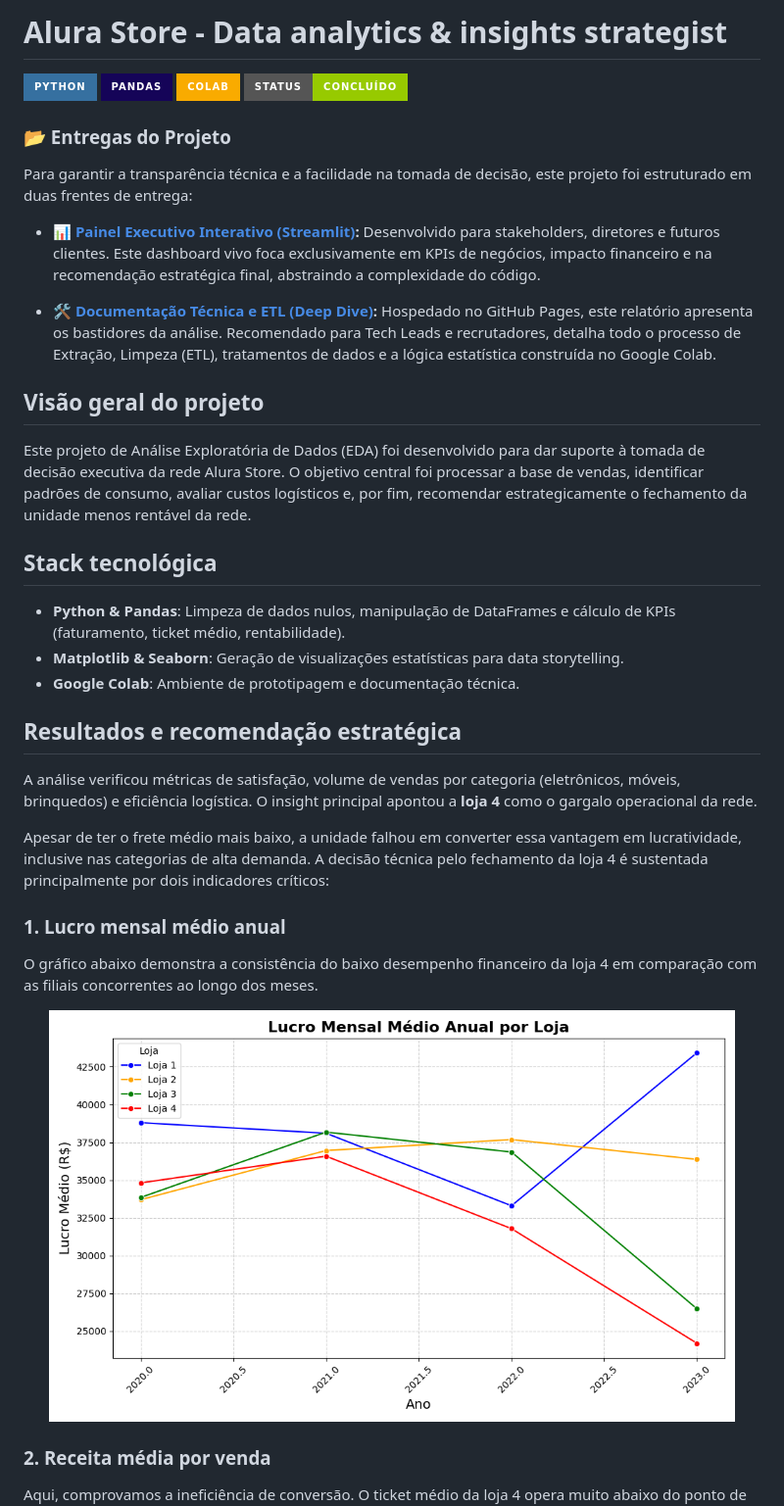
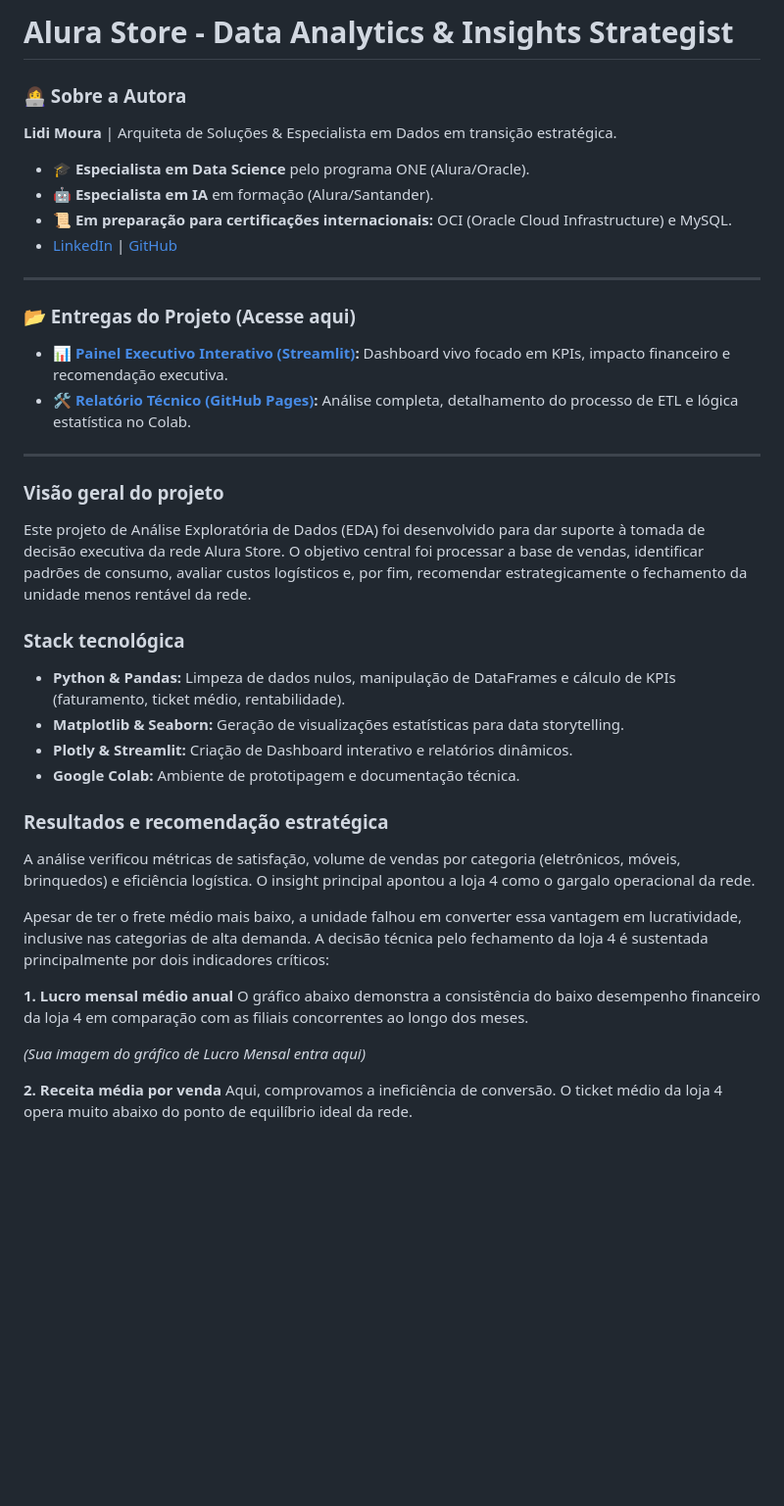
Before and after one commit to lidimoura/challenge1-data-science-Alura-Store, a Markdown page: README.md, the part around one of its changes. Shown at 98% size. GitHub-like rendering; badges without logos; blank space fills up the shorter version.

Commit message:
Revise README for improved clarity and structure
Updated README to enhance clarity and structure, including author details and project deliverables.

```diff
--- a/README.md
+++ b/README.md
@@ -1,38 +1,39 @@
-# Alura Store - Data analytics & insights strategist
+# Alura Store - Data Analytics & Insights Strategist
 
-![Python](https://img.shields.io/badge/python-3670A0?style=for-the-badge&logo=python&logoColor=ffdd54)
-![Pandas](https://img.shields.io/badge/pandas-%23150458.svg?style=for-the-badge&logo=pandas&logoColor=white)
-![Google Colab](https://img.shields.io/badge/Colab-F9AB00?style=for-the-badge&logo=googlecolab&logoColor=white)
-![Status](https://img.shields.io/badge/status-conclu%C3%8Ddo-green?style=for-the-badge)
+### 👩‍💻 Sobre a Autora
+**Lidi Moura** | Arquiteta de Soluções & Especialista em Dados em transição estratégica.
+* 🎓 **Especialista em Data Science** pelo programa ONE (Alura/Oracle).
+* 🤖 **Especialista em IA** em formação (Alura/Santander).
+* 📜 **Em preparação para certificações internacionais:** OCI (Oracle Cloud Infrastructure) e MySQL.
+* [LinkedIn](https://linkedin.com/in/lidimoura) | [GitHub](https://github.com/lidimoura)
 
-### 📂 Entregas do Projeto
+---
 
-Para garantir a transparência técnica e a facilidade na tomada de decisão, este projeto foi estruturado em duas frentes de entrega:
+### 📂 Entregas do Projeto (Acesse aqui)
+* 📊 **[Painel Executivo Interativo (Streamlit)](COLOQUE_SEU_LINK_DO_STREAMLIT_AQUI):** Dashboard vivo focado em KPIs, impacto financeiro e recomendação executiva.
+* 🛠️ **[Relatório Técnico (GitHub Pages)](https://lidimoura.github.io/challenge1-data-science-Alura-Store/):** Análise completa, detalhamento do processo de ETL e lógica estatística no Colab.
 
-* 📊 **[Painel Executivo Interativo (Streamlit)](https://alura-store-insights.streamlit.app/):** Desenvolvido para stakeholders, diretores e futuros clientes. Este dashboard vivo foca exclusivamente em KPIs de negócios, impacto financeiro e na recomendação estratégica final, abstraindo a complexidade do código.
+---
 
-* 🛠️ **[Documentação Técnica e ETL (Deep Dive)](https://lidimoura.github.io/challenge1-data-science-Alura-Store/):** Hospedado no GitHub Pages, este relatório apresenta os bastidores da análise. Recomendado para Tech Leads e recrutadores, detalha todo o processo de Extração, Limpeza (ETL), tratamentos de dados e a lógica estatística construída no Google Colab.
-
-## Visão geral do projeto
+### Visão geral do projeto
 Este projeto de Análise Exploratória de Dados (EDA) foi desenvolvido para dar suporte à tomada de decisão executiva da rede Alura Store. O objetivo central foi processar a base de vendas, identificar padrões de consumo, avaliar custos logísticos e, por fim, recomendar estrategicamente o fechamento da unidade menos rentável da rede.
 
-## Stack tecnológica
-- **Python & Pandas**: Limpeza de dados nulos, manipulação de DataFrames e cálculo de KPIs (faturamento, ticket médio, rentabilidade).
-- **Matplotlib & Seaborn**: Geração de visualizações estatísticas para data storytelling.
-- **Google Colab**: Ambiente de prototipagem e documentação técnica.
+### Stack tecnológica
+* **Python & Pandas:** Limpeza de dados nulos, manipulação de DataFrames e cálculo de KPIs (faturamento, ticket médio, rentabilidade).
+* **Matplotlib & Seaborn:** Geração de visualizações estatísticas para data storytelling.
+* **Plotly & Streamlit:** Criação de Dashboard interativo e relatórios dinâmicos.
+* **Google Colab:** Ambiente de prototipagem e documentação técnica.
 
-## Resultados e recomendação estratégica
-A análise verificou métricas de satisfação, volume de vendas por categoria (eletrônicos, móveis, brinquedos) e eficiência logística. O insight principal apontou a **loja 4** como o gargalo operacional da rede.
+### Resultados e recomendação estratégica
+A análise verificou métricas de satisfação, volume de vendas por categoria (eletrônicos, móveis, brinquedos) e eficiência logística. O insight principal apontou a loja 4 como o gargalo operacional da rede.
 
 Apesar de ter o frete médio mais baixo, a unidade falhou em converter essa vantagem em lucratividade, inclusive nas categorias de alta demanda. A decisão técnica pelo fechamento da loja 4 é sustentada principalmente por dois indicadores críticos:
 
-### 1. Lucro mensal médio anual
+**1. Lucro mensal médio anual**
 O gráfico abaixo demonstra a consistência do baixo desempenho financeiro da loja 4 em comparação com as filiais concorrentes ao longo dos meses.
 
-<p align="center">
-  <img src="assets/grafico_lucro_mensal_medio_anual.png" alt="Gráfico de lucro mensal médio anual" width="700">
-</p>
+*(Sua imagem do gráfico de Lucro Mensal entra aqui)*
 
-### 2. Receita média por venda
+**2. Receita média por venda**
 Aqui, comprovamos a ineficiência de conversão. O ticket médio da loja 4 opera muito abaixo do ponto de equilíbrio ideal da rede.
 
```
Also changed, not shown: other parts of README.md (+7 -9 lines).
